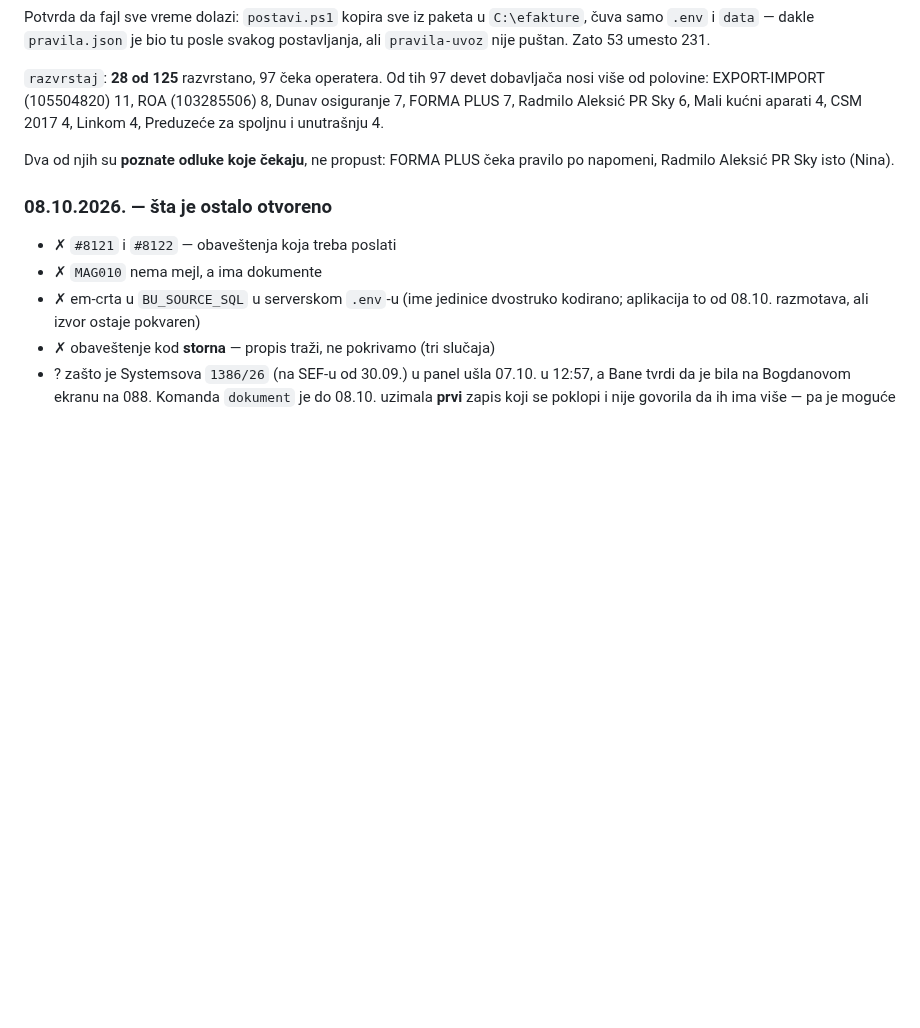
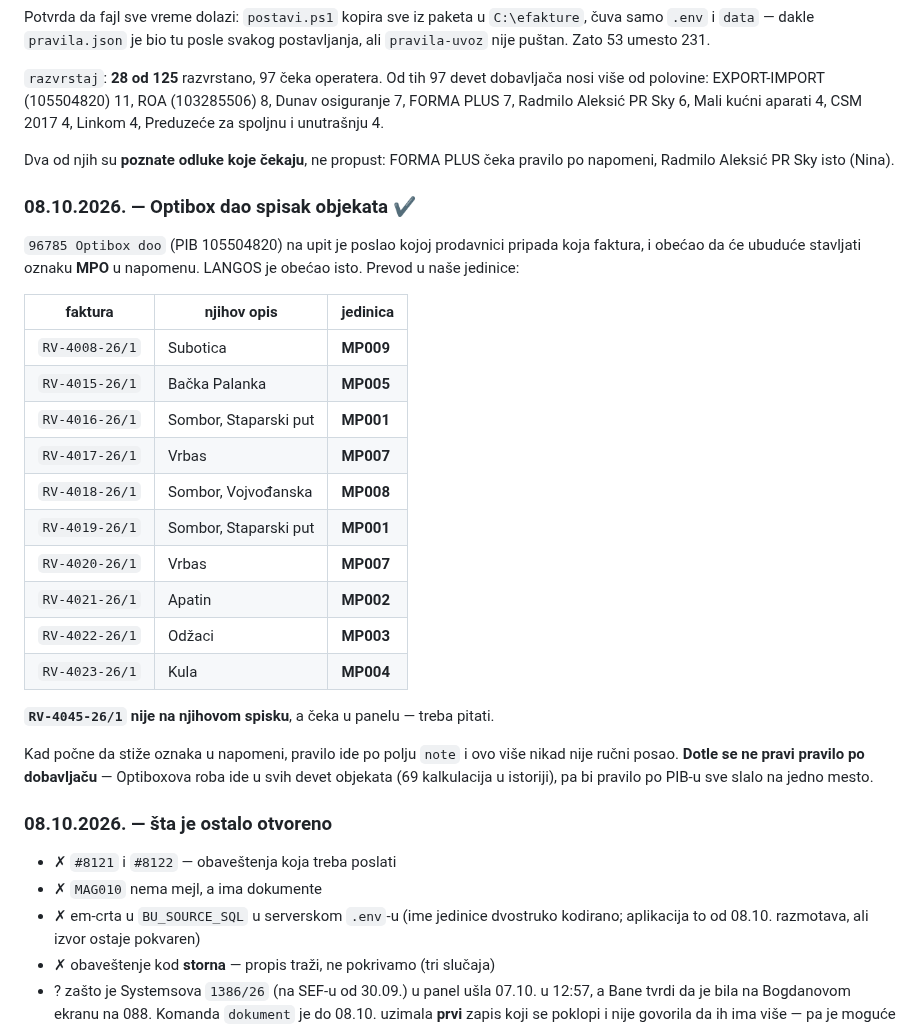
Before and after one commit to soskic12/elbraco-sef, a Markdown page: docs/DNEVNIK-SERVERA.md, the part around the change. Drawn GitHub-style; blank space fills up the shorter version.

Commit message:
Dnevnik: Optibox dao spisak objekata po fakturama
Co-Authored-By: Claude Opus 5 (1M context) <noreply@anthropic.com>

```diff
--- a/docs/DNEVNIK-SERVERA.md
+++ b/docs/DNEVNIK-SERVERA.md
@@ -162,6 +162,32 @@ kućni aparati 4, CSM 2017 4, Linkom 4, Preduzeće za spoljnu i unutrašnju 4.
 Dva od njih su **poznate odluke koje čekaju**, ne propust: FORMA PLUS čeka
 pravilo po napomeni, Radmilo Aleksić PR Sky isto (Nina).
 
+### 08.10.2026. — Optibox dao spisak objekata ✔
+
+`96785 Optibox doo` (PIB 105504820) na upit je poslao kojoj prodavnici pripada
+koja faktura, i obećao da će ubuduće stavljati oznaku **MPO** u napomenu. LANGOS
+je obećao isto. Prevod u naše jedinice:
+
+| faktura | njihov opis | jedinica |
+|---|---|---|
+| `RV-4008-26/1` | Subotica | **MP009** |
+| `RV-4015-26/1` | Bačka Palanka | **MP005** |
+| `RV-4016-26/1` | Sombor, Staparski put | **MP001** |
+| `RV-4017-26/1` | Vrbas | **MP007** |
+| `RV-4018-26/1` | Sombor, Vojvođanska | **MP008** |
+| `RV-4019-26/1` | Sombor, Staparski put | **MP001** |
+| `RV-4020-26/1` | Vrbas | **MP007** |
+| `RV-4021-26/1` | Apatin | **MP002** |
+| `RV-4022-26/1` | Odžaci | **MP003** |
+| `RV-4023-26/1` | Kula | **MP004** |
+
+**`RV-4045-26/1` nije na njihovom spisku**, a čeka u panelu — treba pitati.
+
+Kad počne da stiže oznaka u napomeni, pravilo ide po polju `note` i ovo više
+nikad nije ručni posao. **Dotle se ne pravi pravilo po dobavljaču** — Optiboxova
+roba ide u svih devet objekata (69 kalkulacija u istoriji), pa bi pravilo po PIB-u
+sve slalo na jedno mesto.
+
 ### 08.10.2026. — šta je ostalo otvoreno
 
 * ✗ `#8121` i `#8122` — obaveštenja koja treba poslati
```
